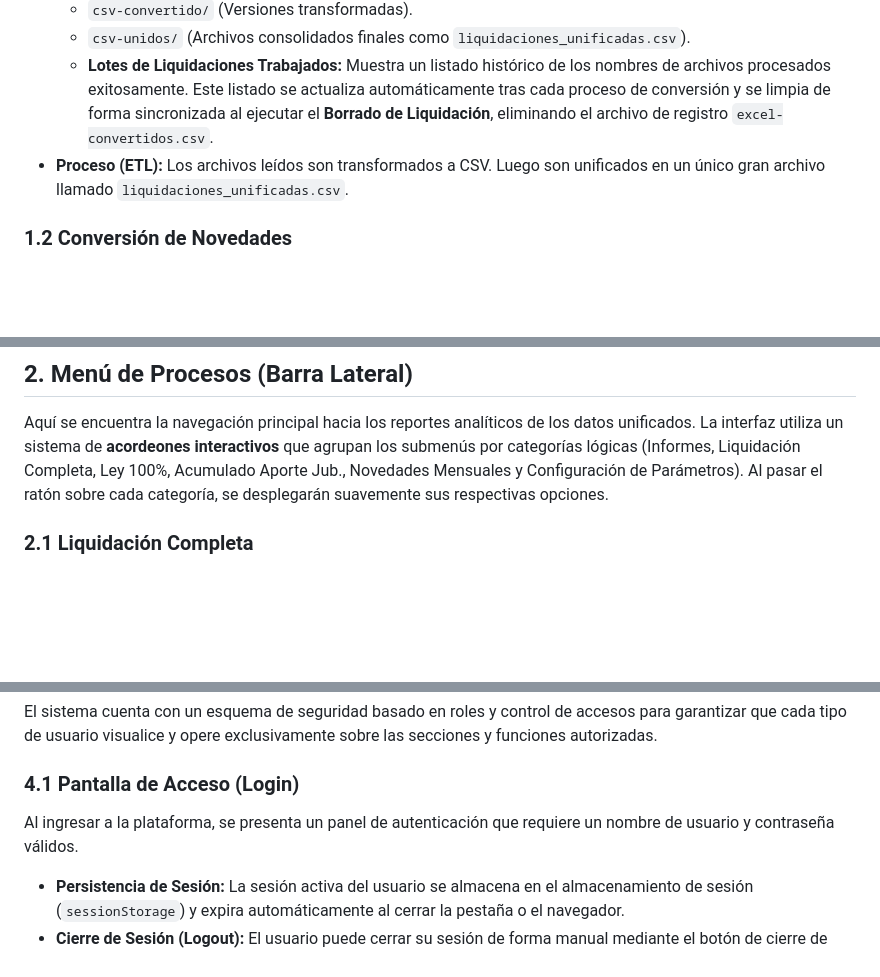
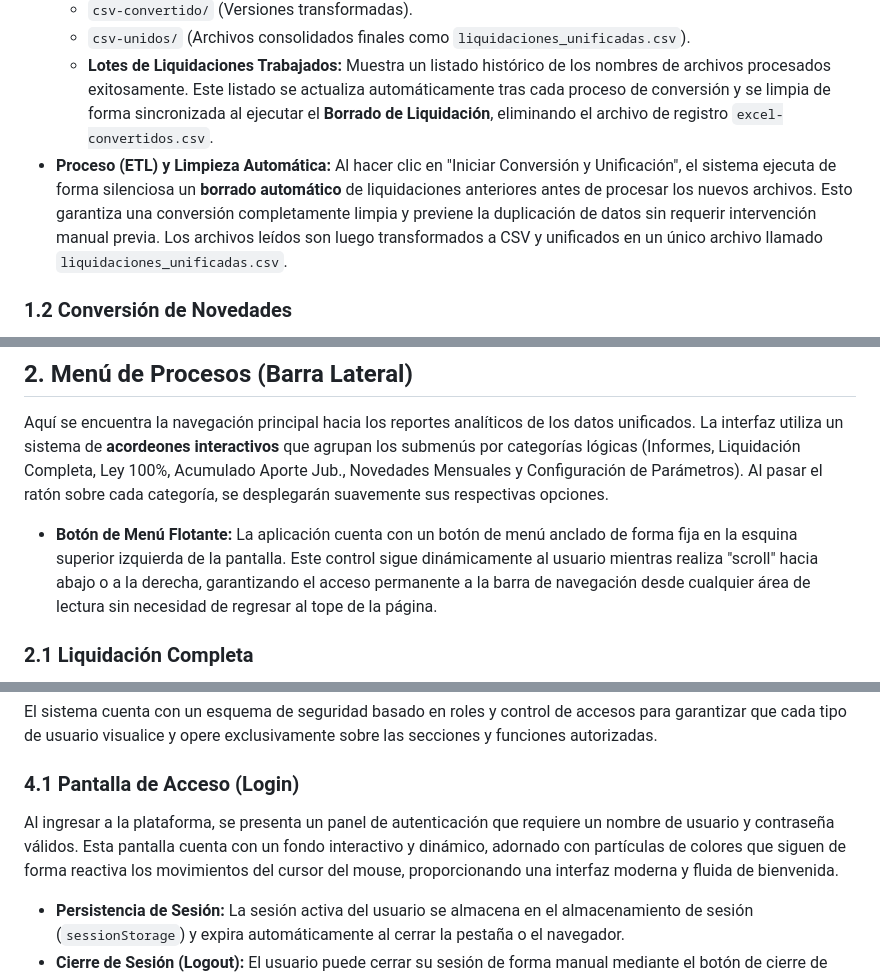
Before and after one commit to MartinGonzalez100/liquidaciones-etl, a Markdown page: MANUAL_USUARIO.md, 3 parts joined by grey strips. GitHub-like rendering; blank space fills up the shorter version.

Commit message:
docs: Actualizar manual con ultimas mejoras de UI y flujo de conversion

```diff
--- a/MANUAL_USUARIO.md
+++ b/MANUAL_USUARIO.md
@@ -15,7 +15,7 @@ Esta pantalla se encarga de procesar archivos Excel en bruto y unificarlos en fo
     - `csv-convertido/` (Versiones transformadas).
     - `csv-unidos/` (Archivos consolidados finales como `liquidaciones_unificadas.csv`).
   - **Lotes de Liquidaciones Trabajados:** Muestra un listado histórico de los nombres de archivos procesados exitosamente. Este listado se actualiza automáticamente tras cada proceso de conversión y se limpia de forma sincronizada al ejecutar el **Borrado de Liquidación**, eliminando el archivo de registro `excel-convertidos.csv`.
-- **Proceso (ETL):** Los archivos leídos son transformados a CSV. Luego son unificados en un único gran archivo llamado `liquidaciones_unificadas.csv`.
+- **Proceso (ETL) y Limpieza Automática:** Al hacer clic en "Iniciar Conversión y Unificación", el sistema ejecuta de forma silenciosa un **borrado automático** de liquidaciones anteriores antes de procesar los nuevos archivos. Esto garantiza una conversión completamente limpia y previene la duplicación de datos sin requerir intervención manual previa. Los archivos leídos son luego transformados a CSV y unificados en un único archivo llamado `liquidaciones_unificadas.csv`.
 
 ### 1.2 Conversión de Novedades
 - **Validación:** El sistema verifica que el nombre del archivo comience con ciertos prefijos válidos (`ld`, `reem`, `gc`, `residentes`, `criticidad`, `fortalecimiento`).
@@ -29,6 +29,8 @@ Esta pantalla se encarga de procesar archivos Excel en bruto y unificarlos en fo
 
 ## 2. Menú de Procesos (Barra Lateral)
 Aquí se encuentra la navegación principal hacia los reportes analíticos de los datos unificados. La interfaz utiliza un sistema de **acordeones interactivos** que agrupan los submenús por categorías lógicas (Informes, Liquidación Completa, Ley 100%, Acumulado Aporte Jub., Novedades Mensuales y Configuración de Parámetros). Al pasar el ratón sobre cada categoría, se desplegarán suavemente sus respectivas opciones.
+
+- **Botón de Menú Flotante:** La aplicación cuenta con un botón de menú anclado de forma fija en la esquina superior izquierda de la pantalla. Este control sigue dinámicamente al usuario mientras realiza "scroll" hacia abajo o a la derecha, garantizando el acceso permanente a la barra de navegación desde cualquier área de lectura sin necesidad de regresar al tope de la página.
 
 ### 2.1 Liquidación Completa
 - Muestra una tabla masiva utilizando *DataTables* con **todos** los registros encontrados en `liquidaciones_unificadas.csv`, permitiendo visualizar el padrón completo sin exclusiones (incluyendo aquellos registros donde el `PERIODO_IMPUTADO` es distinto al `PERIODO_LIQUIDADO`).
@@ -202,7 +204,7 @@ La configuración guardada se almacena en los archivos `LD_config.csv` y `GC_con
 El sistema cuenta con un esquema de seguridad basado en roles y control de accesos para garantizar que cada tipo de usuario visualice y opere exclusivamente sobre las secciones y funciones autorizadas.
 
 ### 4.1 Pantalla de Acceso (Login)
-Al ingresar a la plataforma, se presenta un panel de autenticación que requiere un nombre de usuario y contraseña válidos.
+Al ingresar a la plataforma, se presenta un panel de autenticación que requiere un nombre de usuario y contraseña válidos. Esta pantalla cuenta con un fondo interactivo y dinámico, adornado con partículas de colores que siguen de forma reactiva los movimientos del cursor del mouse, proporcionando una interfaz moderna y fluida de bienvenida.
 - **Persistencia de Sesión:** La sesión activa del usuario se almacena en el almacenamiento de sesión (`sessionStorage`) y expira automáticamente al cerrar la pestaña o el navegador.
 - **Cierre de Sesión (Logout):** El usuario puede cerrar su sesión de forma manual mediante el botón de cierre de sesión provisto en la tarjeta de perfil de la barra lateral, ubicado de manera elegante directamente debajo del nombre de usuario y su rol. Este botón premium de ancho completo incluye un icono descriptivo y texto de acción. Al hacer clic, limpia de forma segura todos los datos cargados en la sesión activa y retorna inmediatamente a la pantalla de acceso para evitar fugas de información.
 
```
